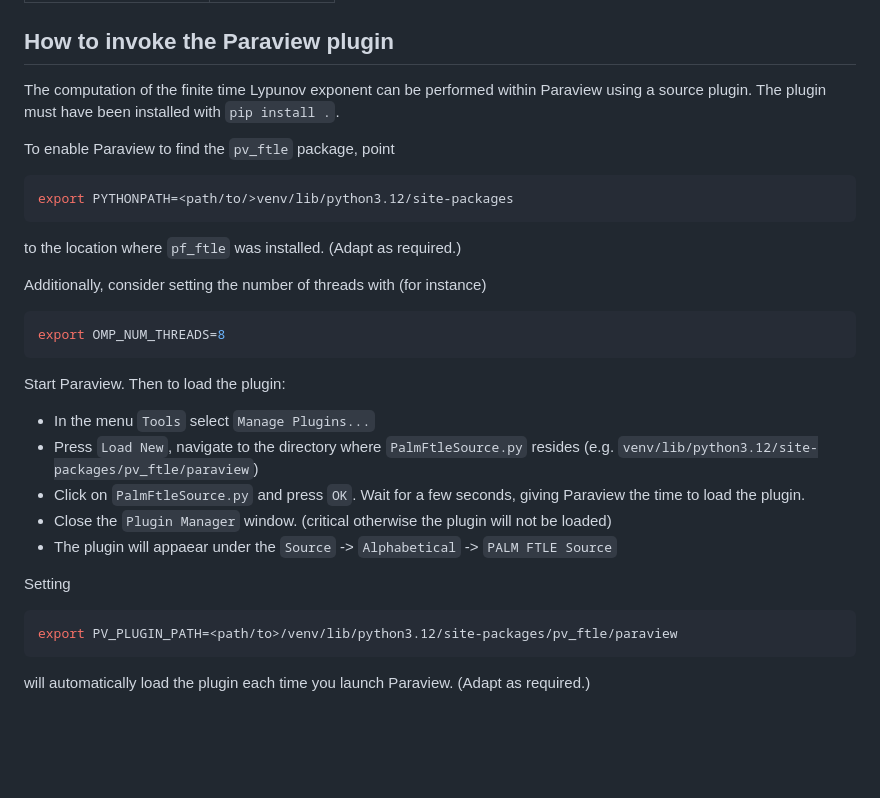
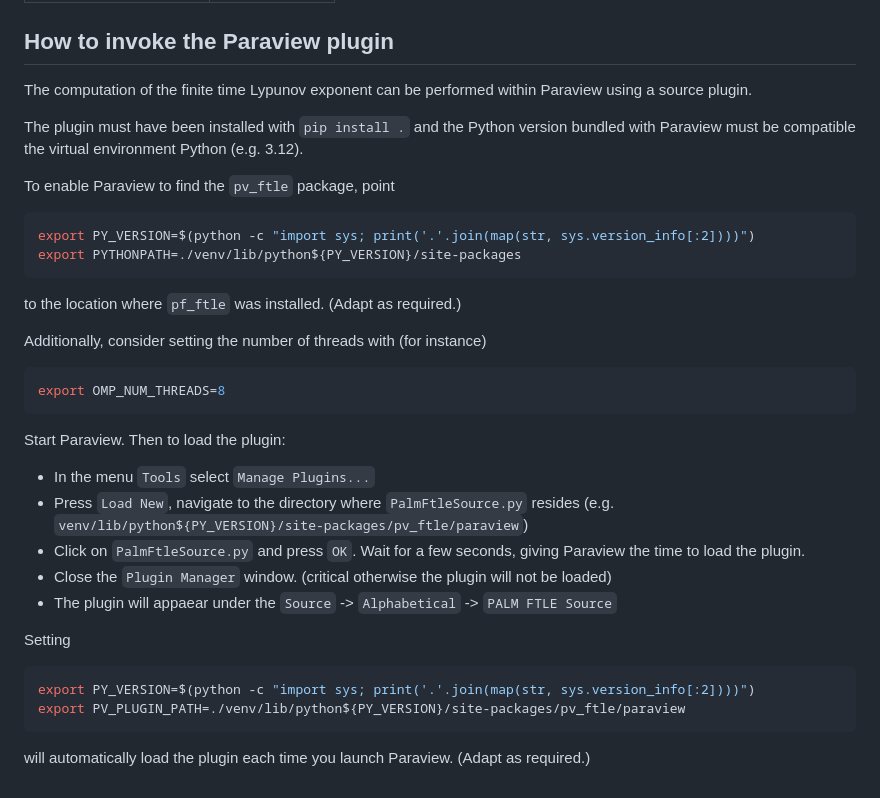
Before and after one commit to pletzer/pv_ftle, a Markdown page: README.md, the part around the change. GitHub-like rendering; blank space fills up the shorter version.

Commit message:
ensuring the python versions are compatible

````diff
--- a/README.md
+++ b/README.md
@@ -86,11 +86,15 @@ The table below shows the effect of `OMP_NUM_THREADS` for `i=100:400`, `j=100:40
 
 ## How to invoke the Paraview plugin
 
-The computation of the finite time Lypunov exponent can be performed within Paraview using a source plugin. The plugin must have been installed with `pip install .`.
+The computation of the finite time Lypunov exponent can be performed within Paraview using a source plugin.
+
+The plugin must have been installed with `pip install .` and the Python version bundled with
+Paraview must be compatible the virtual environment Python (e.g. 3.12).
 
 To enable Paraview to find the `pv_ftle` package, point
 ```sh
-export PYTHONPATH=<path/to/>venv/lib/python3.12/site-packages
+export PY_VERSION=$(python -c "import sys; print('.'.join(map(str, sys.version_info[:2])))")
+export PYTHONPATH=./venv/lib/python${PY_VERSION}/site-packages
 ```
 to the location where `pf_ftle` was installed. (Adapt as required.)
 
@@ -102,13 +106,14 @@ export OMP_NUM_THREADS=8
 Start Paraview. Then to load the plugin:
  * In the menu `Tools` select `Manage Plugins...`
  * Press `Load New`, navigate to the directory where `PalmFtleSource.py` resides (e.g.
- `venv/lib/python3.12/site-packages/pv_ftle/paraview`)
+ `venv/lib/python${PY_VERSION}/site-packages/pv_ftle/paraview`)
  * Click on `PalmFtleSource.py` and press `OK`. Wait for a few seconds, giving Paraview the time to load the plugin.
  * Close the `Plugin Manager` window. (critical otherwise the plugin will not be loaded)
  * The plugin will appaear under the `Source` -> `Alphabetical` -> `PALM FTLE Source`
 
 Setting
 ```sh
-export PV_PLUGIN_PATH=<path/to>/venv/lib/python3.12/site-packages/pv_ftle/paraview
+export PY_VERSION=$(python -c "import sys; print('.'.join(map(str, sys.version_info[:2])))")
+export PV_PLUGIN_PATH=./venv/lib/python${PY_VERSION}/site-packages/pv_ftle/paraview
 ```
 will automatically load the plugin each time you launch Paraview. (Adapt as required.)
````
